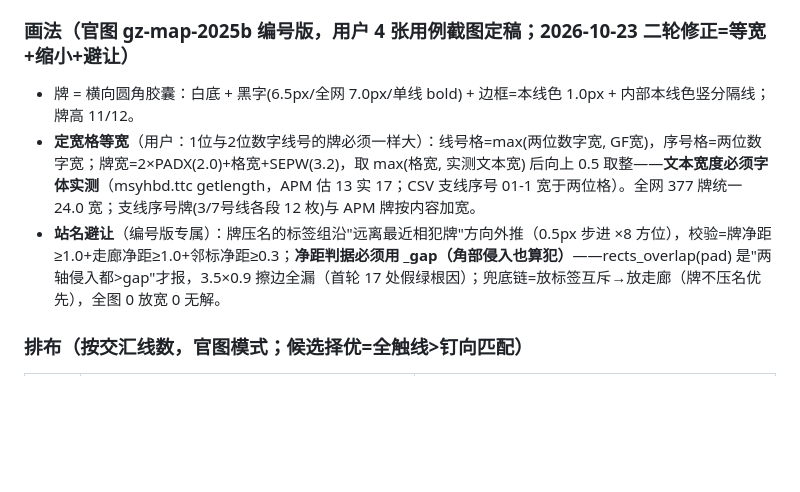
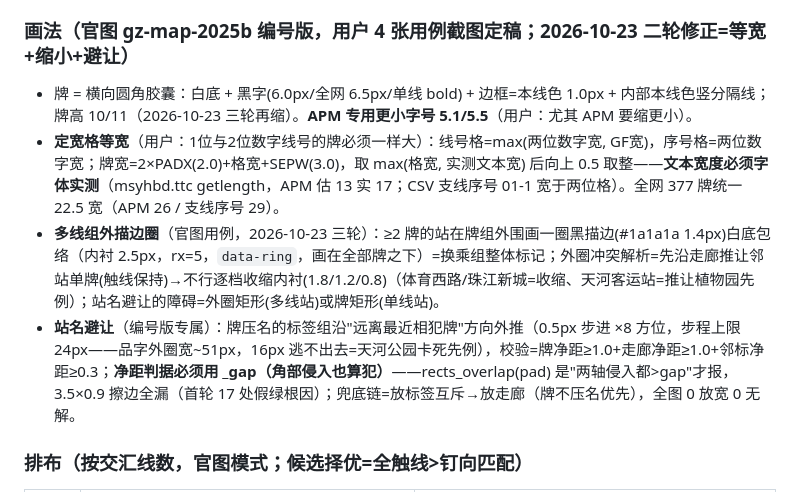
Before and after one commit to gzzhangliangjie/GuangzhouBusViewer, a Markdown page: docs/network-map-spec.md, the part around the change. GitHub-like rendering; blank space fills up the shorter version.

Commit message:
规范§六三轮同步(上笔提交时断言失败漏写): 字号6.0/6.5+APM专用5.1/5.5+牌高10/11+外描边圈(内衬2.5/推让/收缩链)+避让步程24px上限

```diff
--- a/docs/network-map-spec.md
+++ b/docs/network-map-spec.md
@@ -141,9 +141,10 @@ Edit 追加 `#注释`时把匹配前缀后的同行钉位全吞进注释 → 插
 - CSV 有而图上无走廊的线（佛山2号线）不生成牌；图上有钉而 CSV 无码的站保留原站圆（东圃@5号线、广州火车站@11号线）。
 
 ### 画法（官图 gz-map-2025b 编号版，用户 4 张用例截图定稿；2026-10-23 二轮修正=等宽+缩小+避让）
-- 牌 = 横向圆角胶囊：白底 + 黑字(6.5px/全网 7.0px/单线 bold) + 边框=本线色 1.0px + 内部本线色竖分隔线；牌高 11/12。
-- **定宽格等宽**（用户：1位与2位数字线号的牌必须一样大）：线号格=max(两位数字宽, GF宽)，序号格=两位数字宽；牌宽=2×PADX(2.0)+格宽+SEPW(3.2)，取 max(格宽, 实测文本宽) 后向上 0.5 取整——**文本宽度必须字体实测**（msyhbd.ttc getlength，APM 估 13 实 17；CSV 支线序号 01-1 宽于两位格）。全网 377 牌统一 24.0 宽；支线序号牌(3/7号线各段 12 枚)与 APM 牌按内容加宽。
-- **站名避让**（编号版专属）：牌压名的标签组沿"远离最近相犯牌"方向外推（0.5px 步进 ×8 方位），校验=牌净距≥1.0+走廊净距≥1.0+邻标净距≥0.3；**净距判据必须用 _gap（角部侵入也算犯）**——rects_overlap(pad) 是"两轴侵入都>gap"才报，3.5×0.9 擦边全漏（首轮 17 处假绿根因）；兜底链=放标签互斥→放走廊（牌不压名优先），全图 0 放宽 0 无解。
+- 牌 = 横向圆角胶囊：白底 + 黑字(6.0px/全网 6.5px/单线 bold) + 边框=本线色 1.0px + 内部本线色竖分隔线；牌高 10/11（2026-10-23 三轮再缩）。**APM 专用更小字号 5.1/5.5**（用户：尤其 APM 要缩更小）。
+- **定宽格等宽**（用户：1位与2位数字线号的牌必须一样大）：线号格=max(两位数字宽, GF宽)，序号格=两位数字宽；牌宽=2×PADX(2.0)+格宽+SEPW(3.0)，取 max(格宽, 实测文本宽) 后向上 0.5 取整——**文本宽度必须字体实测**（msyhbd.ttc getlength，APM 估 13 实 17；CSV 支线序号 01-1 宽于两位格）。全网 377 牌统一 22.5 宽（APM 26 / 支线序号 29）。
+- **多线组外描边圈**（官图用例，2026-10-23 三轮）：≥2 牌的站在牌组外围画一圈黑描边(#1a1a1a 1.4px)白底包络（内衬 2.5px，rx=5，`data-ring`，画在全部牌之下）=换乘组整体标记；外圈冲突解析=先沿走廊推让邻站单牌(触线保持)→不行逐档收缩内衬(1.8/1.2/0.8)（体育西路/珠江新城=收缩、天河客运站=推让植物园先例）；站名避让的障碍=外圈矩形(多线站)或牌矩形(单线站)。
+- **站名避让**（编号版专属）：牌压名的标签组沿"远离最近相犯牌"方向外推（0.5px 步进 ×8 方位，步程上限 24px——品字外圈宽~51px，16px 逃不出去=天河公园卡死先例），校验=牌净距≥1.0+走廊净距≥1.0+邻标净距≥0.3；**净距判据必须用 _gap（角部侵入也算犯）**——rects_overlap(pad) 是"两轴侵入都>gap"才报，3.5×0.9 擦边全漏（首轮 17 处假绿根因）；兜底链=放标签互斥→放走廊（牌不压名优先），全图 0 放宽 0 无解。
 
 ### 排布（按交汇线数，官图模式；候选择优=全触线>钉向匹配）
 | 线数 | 模式 | 实例 |
```
